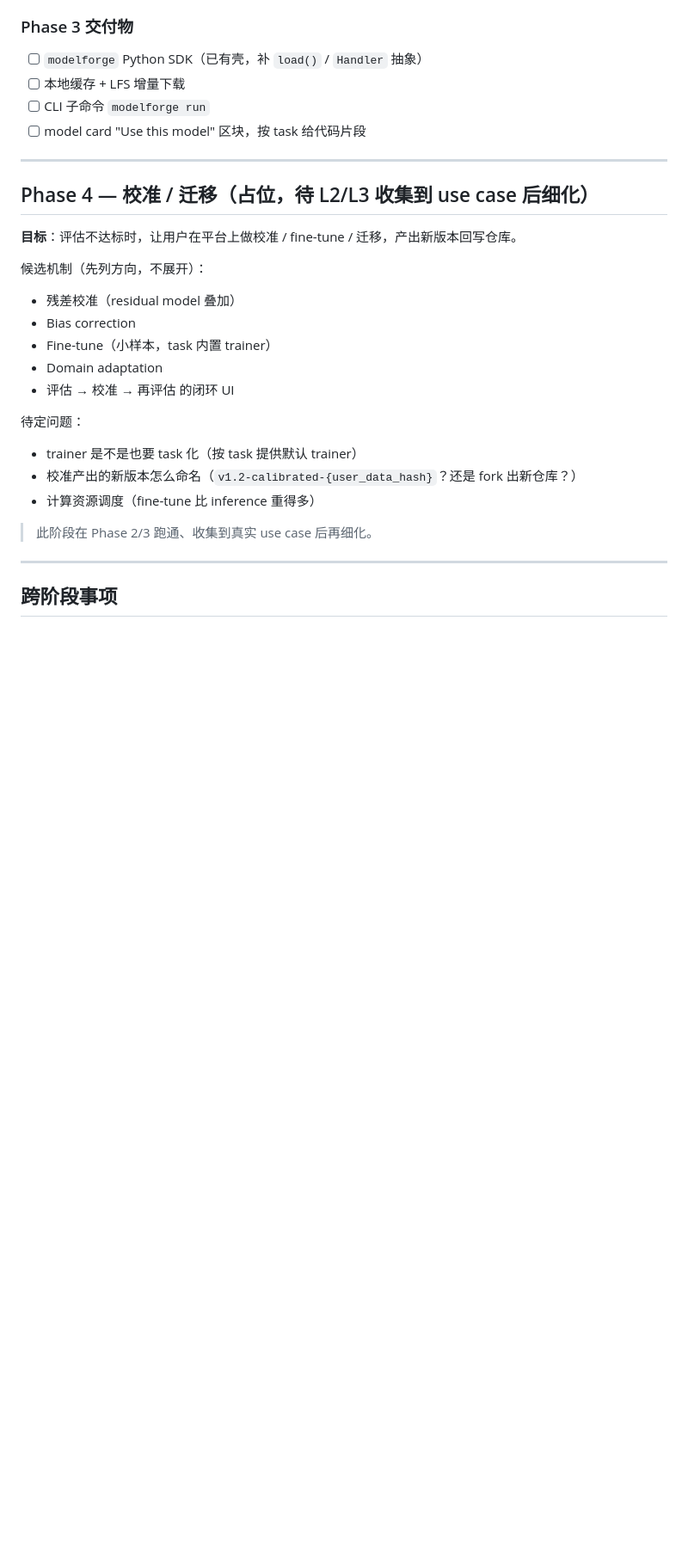
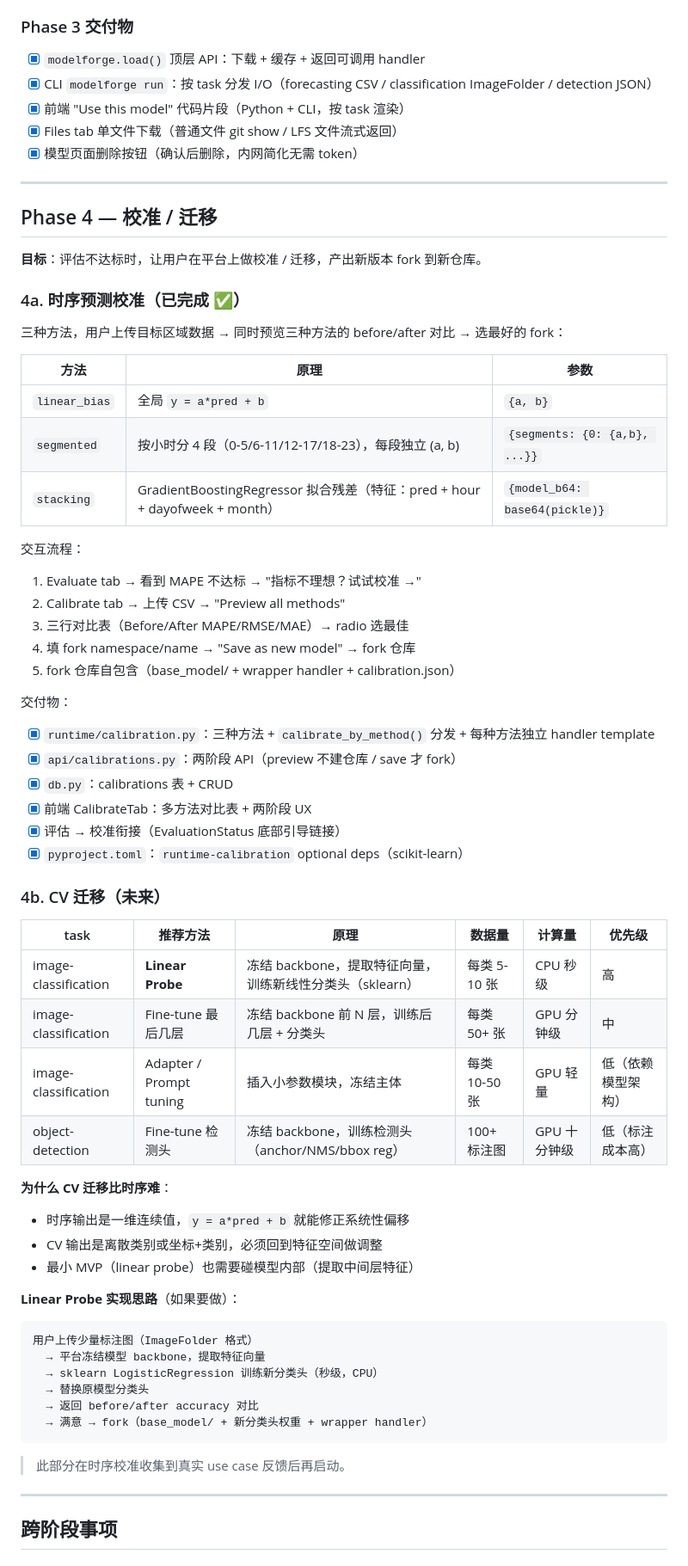
Before and after one commit to 9triver/modelforge, a Markdown page: ROADMAP.md, the part around one of its changes. Shown at 86% size. Drawn GitHub-style; blank space fills up the shorter version.

````diff
--- a/ROADMAP.md
+++ b/ROADMAP.md
@@ -155,30 +163,68 @@ GET /api/v1/repos/{ns}/{name}/metrics
 
 ### Phase 3 交付物
 
-- [ ] `modelforge` Python SDK（已有壳，补 `load()` / `Handler` 抽象）
-- [ ] 本地缓存 + LFS 增量下载
-- [ ] CLI 子命令 `modelforge run`
-- [ ] model card "Use this model" 区块，按 task 给代码片段
+- [x] `modelforge.load()` 顶层 API：下载 + 缓存 + 返回可调用 handler
+- [x] CLI `modelforge run`：按 task 分发 I/O（forecasting CSV / classification ImageFolder / detection JSON）
+- [x] 前端 "Use this model" 代码片段（Python + CLI，按 task 渲染）
+- [x] Files tab 单文件下载（普通文件 git show / LFS 文件流式返回）
+- [x] 模型页面删除按钮（确认后删除，内网简化无需 token）
 
 ---
 
-## Phase 4 — 校准 / 迁移（占位，待 L2/L3 收集到 use case 后细化）
+## Phase 4 — 校准 / 迁移
 
-**目标**：评估不达标时，让用户在平台上做校准 / fine-tune / 迁移，产出新版本回写仓库。
+**目标**：评估不达标时，让用户在平台上做校准 / 迁移，产出新版本 fork 到新仓库。
 
-候选机制（先列方向，不展开）：
-- 残差校准（residual model 叠加）
-- Bias correction
-- Fine-tune（小样本，task 内置 trainer）
-- Domain adaptation
-- 评估 → 校准 → 再评估 的闭环 UI
+### 4a. 时序预测校准（已完成 ✅）
 
-待定问题：
-- trainer 是不是也要 task 化（按 task 提供默认 trainer）
-- 校准产出的新版本怎么命名（`v1.2-calibrated-{user_data_hash}`？还是 fork 出新仓库？）
-- 计算资源调度（fine-tune 比 inference 重得多）
+三种方法，用户上传目标区域数据 → 同时预览三种方法的 before/after 对比 → 选最好的 fork：
 
-> 此阶段在 Phase 2/3 跑通、收集到真实 use case 后再细化。
+| 方法 | 原理 | 参数 |
+|---|---|---|
+| `linear_bias` | 全局 `y = a*pred + b` | `{a, b}` |
+| `segmented` | 按小时分 4 段（0-5/6-11/12-17/18-23），每段独立 (a, b) | `{segments: {0: {a,b}, ...}}` |
+| `stacking` | GradientBoostingRegressor 拟合残差（特征：pred + hour + dayofweek + month） | `{model_b64: base64(pickle)}` |
+
+交互流程：
+1. Evaluate tab → 看到 MAPE 不达标 → "指标不理想？试试校准 →"
+2. Calibrate tab → 上传 CSV → "Preview all methods"
+3. 三行对比表（Before/After MAPE/RMSE/MAE）→ radio 选最佳
+4. 填 fork namespace/name → "Save as new model" → fork 仓库
+5. fork 仓库自包含（base_model/ + wrapper handler + calibration.json）
+
+交付物：
+- [x] `runtime/calibration.py`：三种方法 + `calibrate_by_method()` 分发 + 每种方法独立 handler template
+- [x] `api/calibrations.py`：两阶段 API（preview 不建仓库 / save 才 fork）
+- [x] `db.py`：calibrations 表 + CRUD
+- [x] 前端 CalibrateTab：多方法对比表 + 两阶段 UX
+- [x] 评估 → 校准衔接（EvaluationStatus 底部引导链接）
+- [x] `pyproject.toml`：`runtime-calibration` optional deps（scikit-learn）
+
+### 4b. CV 迁移（未来）
+
+| task | 推荐方法 | 原理 | 数据量 | 计算量 | 优先级 |
+|---|---|---|---|---|---|
+| image-classification | **Linear Probe** | 冻结 backbone，提取特征向量，训练新线性分类头（sklearn） | 每类 5-10 张 | CPU 秒级 | 高 |
+| image-classification | Fine-tune 最后几层 | 冻结 backbone 前 N 层，训练后几层 + 分类头 | 每类 50+ 张 | GPU 分钟级 | 中 |
+| image-classification | Adapter / Prompt tuning | 插入小参数模块，冻结主体 | 每类 10-50 张 | GPU 轻量 | 低（依赖模型架构） |
+| object-detection | Fine-tune 检测头 | 冻结 backbone，训练检测头（anchor/NMS/bbox reg） | 100+ 标注图 | GPU 十分钟级 | 低（标注成本高） |
+
+**为什么 CV 迁移比时序难**：
+- 时序输出是一维连续值，`y = a*pred + b` 就能修正系统性偏移
+- CV 输出是离散类别或坐标+类别，必须回到特征空间做调整
+- 最小 MVP（linear probe）也需要碰模型内部（提取中间层特征）
+
+**Linear Probe 实现思路**（如果要做）：
+```
+用户上传少量标注图（ImageFolder 格式）
+  → 平台冻结模型 backbone，提取特征向量
+  → sklearn LogisticRegression 训练新分类头（秒级，CPU）
+  → 替换原模型分类头
+  → 返回 before/after accuracy 对比
+  → 满意 → fork（base_model/ + 新分类头权重 + wrapper handler）
+```
+
+> 此部分在时序校准收集到真实 use case 反馈后再启动。
 
 ---
 
````
Also changed, not shown: other parts of ROADMAP.md (+11 -3 lines), README.md (+51 -12 lines).
